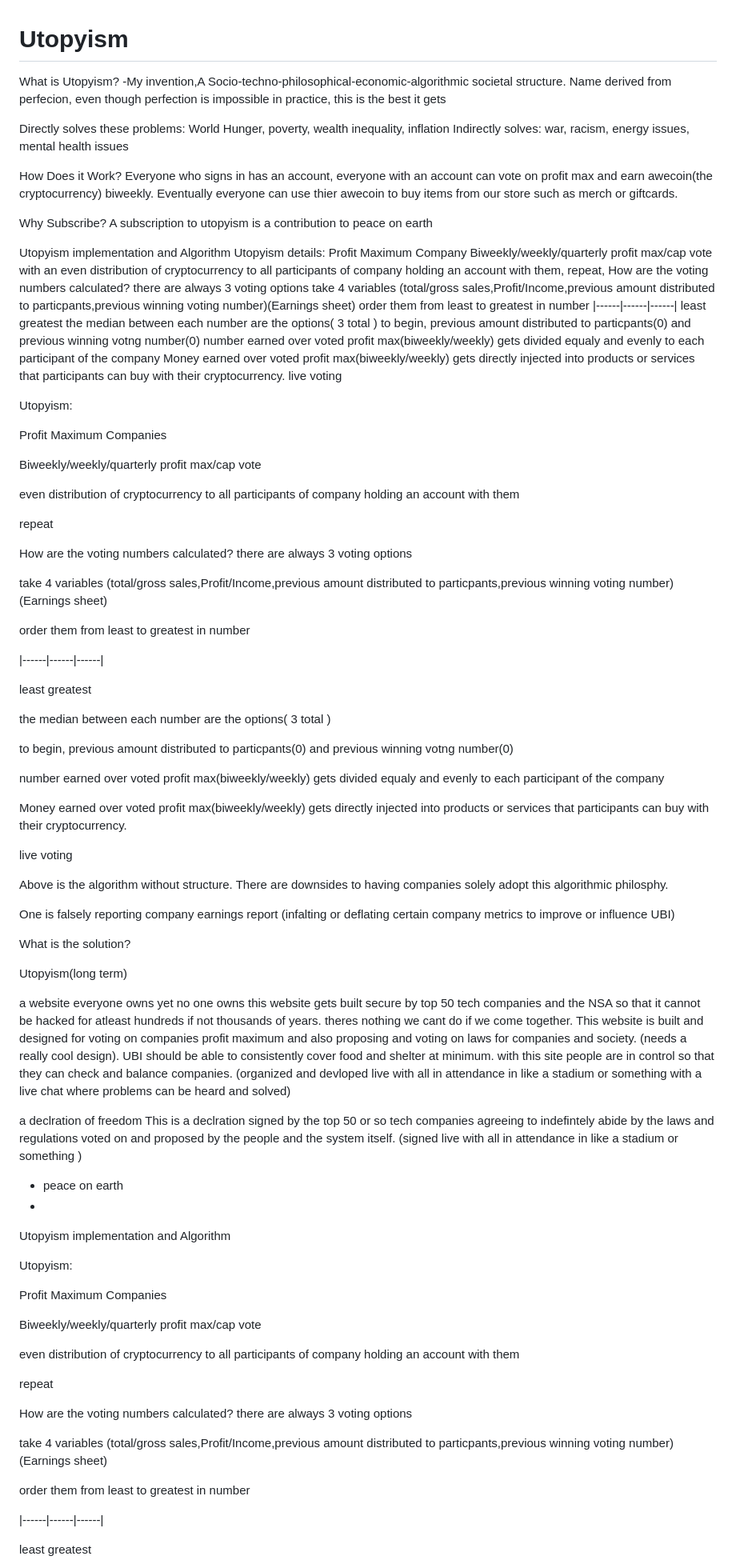
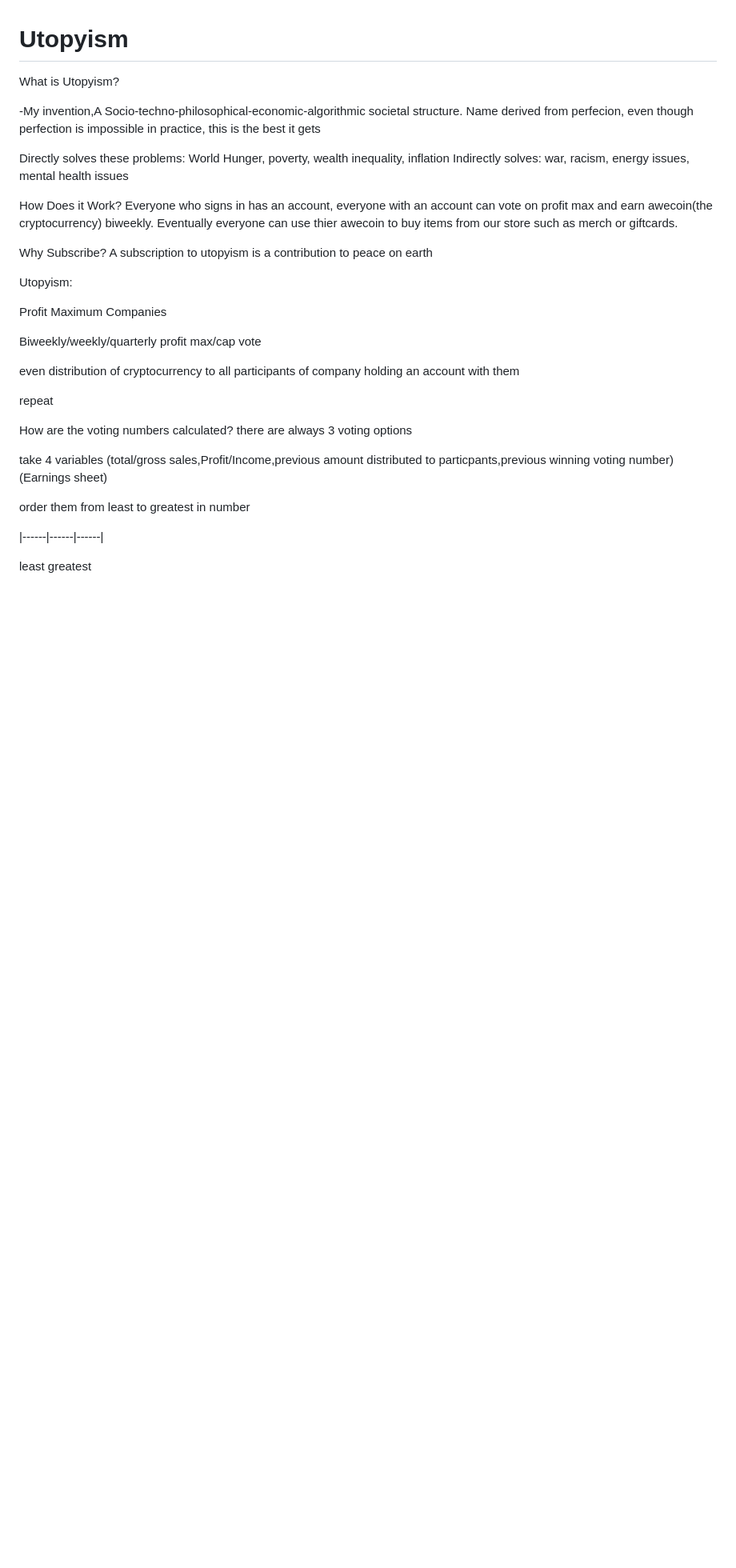
Before and after one commit to RubenMarket/AmazingAlgorithm, a Markdown page: README.md, the part around the change. Shown at 80% size. GitHub-like rendering; blank space fills up the shorter version.

```diff
--- a/README.md
+++ b/README.md
@@ -1,6 +1,7 @@
 # Utopyism
 
 What is Utopyism?
+
 -My invention,A Socio-techno-philosophical-economic-algorithmic societal structure. Name derived from perfecion, even though perfection is impossible in practice, this is the best it gets
 
 Directly solves these problems:
@@ -13,54 +14,6 @@ Everyone who signs in has an account, everyone with an account can vote on profi
 Why Subscribe?
 A subscription to utopyism is a contribution to peace on earth
 
-Utopyism implementation and Algorithm
-Utopyism details: Profit Maximum Company Biweekly/weekly/quarterly profit max/cap vote with an even distribution of cryptocurrency to all participants of company holding an account with them, repeat, How are the voting numbers calculated? there are always 3 voting options take 4 variables (total/gross sales,Profit/Income,previous amount distributed to particpants,previous winning voting number)(Earnings sheet) order them from least to greatest in number |------|------|------| least greatest the median between each number are the options( 3 total ) to begin, previous amount distributed to particpants(0) and previous winning votng number(0) number earned over voted profit max(biweekly/weekly) gets divided equaly and evenly to each participant of the company Money earned over voted profit max(biweekly/weekly) gets directly injected into products or services that participants can buy with their cryptocurrency. live voting
-
-Utopyism:
-
-Profit Maximum Companies
-
-Biweekly/weekly/quarterly profit max/cap vote
-
-even distribution of cryptocurrency to all participants of company holding an account with them
-
-repeat
-
-How are the voting numbers calculated? there are always 3 voting options
-
-take 4 variables (total/gross sales,Profit/Income,previous amount distributed to particpants,previous winning voting number)(Earnings sheet)
-
-order them from least to greatest in number
-
-|------|------|------|
-
-least greatest
-
-the median between each number are the options( 3 total )
-
-to begin, previous amount distributed to particpants(0) and previous winning votng number(0)
-
-number earned over voted profit max(biweekly/weekly) gets divided equaly and evenly to each participant of the company
-
-Money earned over voted profit max(biweekly/weekly) gets directly injected into products or services that participants can buy with their cryptocurrency.
-
-live voting
-
-Above is the algorithm without structure. There are downsides to having companies solely adopt this algorithmic philosphy.
-
-One is falsely reporting company earnings report (infalting or deflating certain company metrics to improve or influence UBI)
-
-What is the solution?
-
-Utopyism(long term)
-
-a website everyone owns yet no one owns this website gets built secure by top 50 tech companies and the NSA so that it cannot be hacked for atleast hundreds if not thousands of years. theres nothing we cant do if we come together. This website is built and designed for voting on companies profit maximum and also proposing and voting on laws for companies and society. (needs a really cool design). UBI should be able to consistently cover food and shelter at minimum. with this site people are in control so that they can check and balance companies. (organized and devloped live with all in attendance in like a stadium or something with a live chat where problems can be heard and solved)
-
-a declration of freedom This is a declration signed by the top 50 or so tech companies agreeing to indefintely abide by the laws and regulations voted on and proposed by the people and the system itself. (signed live with all in attendance in like a stadium or something )
-
-- peace on earth
--
-Utopyism implementation and Algorithm
 
 Utopyism:
 
```
